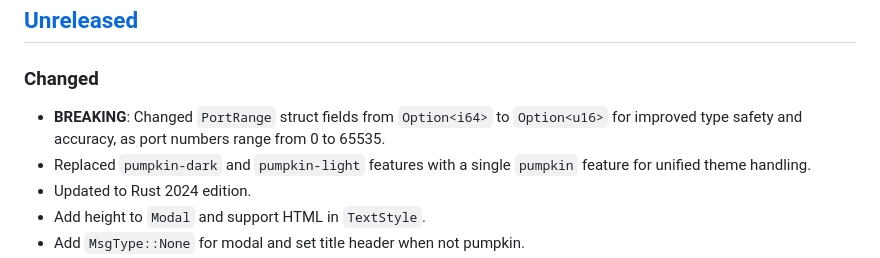
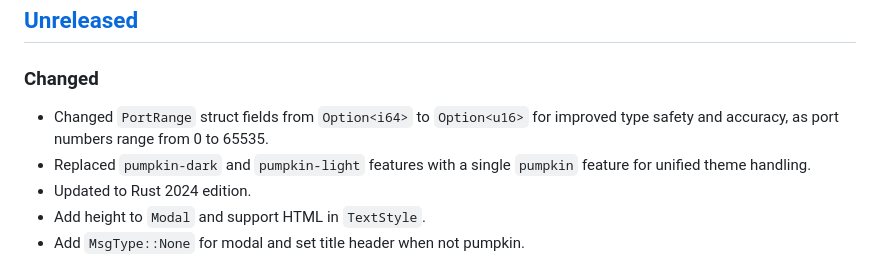
Before and after one commit to aicers/frontary, a Markdown page: CHANGELOG.md, the part around the change. GitHub-like rendering.

Commit message:
Update PortRange struct fields type

```diff
--- a/CHANGELOG.md
+++ b/CHANGELOG.md
@@ -9,9 +9,8 @@ Versioning](https://semver.org/spec/v2.0.0.html).
 
 ### Changed
 
-- **BREAKING**: Changed `PortRange` struct fields from `Option<i64>` to
-  `Option<u16>` for improved type safety and accuracy, as port numbers range
-  from 0 to 65535.
+- Changed `PortRange` struct fields from `Option<i64>` to `Option<u16>` for
+  improved type safety and accuracy, as port numbers range from 0 to 65535.
 - Replaced `pumpkin-dark` and `pumpkin-light` features with a single
   `pumpkin` feature for unified theme handling.
 - Updated to Rust 2024 edition.
```
